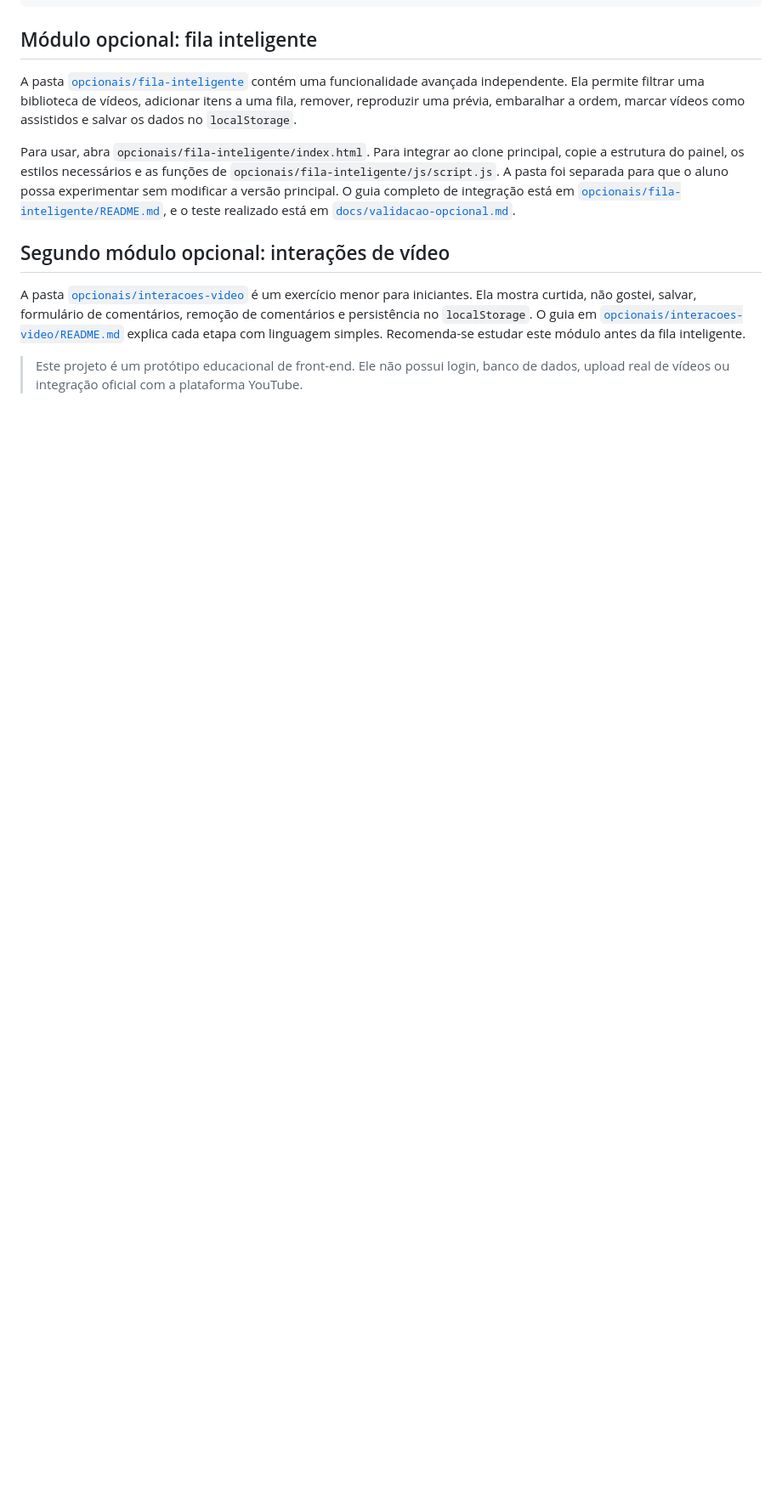
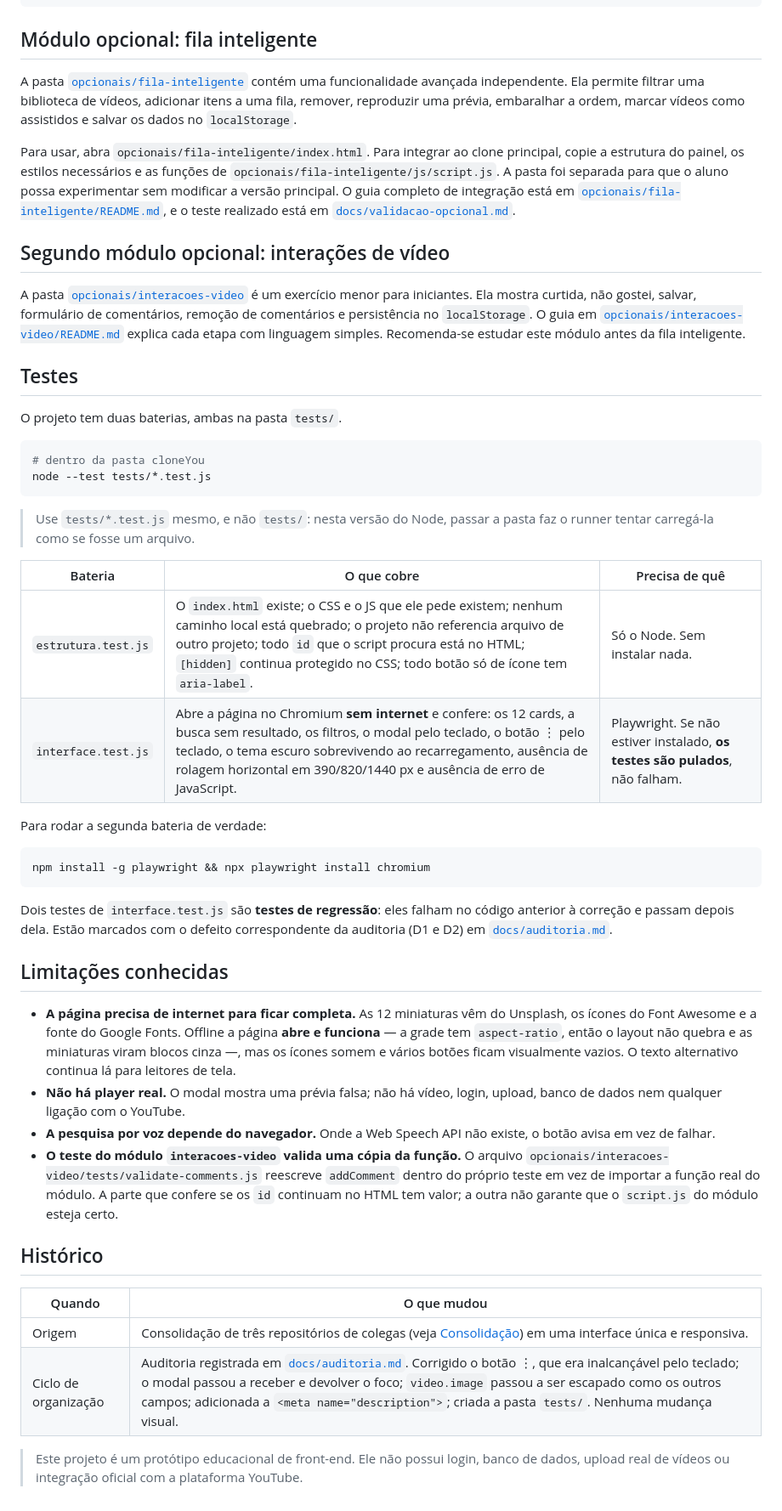
Before and after one commit to Lucas-Belucci-Bellini/OMEGA-ALFA-DELTA, a Markdown page: cloneYou/README.md, the part around one of its changes. Shown at 85% size. Rendered like a GitHub page; blank space fills up the shorter version.

Commit message:
docs: registrar testes, limitacoes e historico no README do cloneYou
Acrescenta as secoes que faltavam no modelo de README do repositorio:
como rodar as duas baterias, o que cada uma cobre, o que o projeto
deliberadamente nao faz (precisa de internet para icones e miniaturas,
nao tem player real, o teste do modulo opcional valida uma copia da
funcao) e o historico da consolidacao e deste ciclo.

Co-Authored-By: Claude Opus 5 <noreply@anthropic.com>
Claude-Session: https://claude.ai/code/session_01KSu1Q8N1kTHEzxpxjdomte

````diff
--- a/cloneYou/README.md
+++ b/cloneYou/README.md
@@ -89,4 +93,55 @@ Para usar, abra `opcionais/fila-inteligente/index.html`. Para integrar ao clone
 
 A pasta [`opcionais/interacoes-video`](./opcionais/interacoes-video) é um exercício menor para iniciantes. Ela mostra curtida, não gostei, salvar, formulário de comentários, remoção de comentários e persistência no `localStorage`. O guia em [`opcionais/interacoes-video/README.md`](./opcionais/interacoes-video/README.md) explica cada etapa com linguagem simples. Recomenda-se estudar este módulo antes da fila inteligente.
 
+## Testes
+
+O projeto tem duas baterias, ambas na pasta `tests/`.
+
+```bash
+# dentro da pasta cloneYou
+node --test tests/*.test.js
+```
+
+> Use `tests/*.test.js` mesmo, e não `tests/`: nesta versão do Node, passar a
+> pasta faz o runner tentar carregá-la como se fosse um arquivo.
+
+| Bateria | O que cobre | Precisa de quê |
+| --- | --- | --- |
+| `estrutura.test.js` | O `index.html` existe; o CSS e o JS que ele pede existem; nenhum caminho local está quebrado; o projeto não referencia arquivo de outro projeto; todo `id` que o script procura está no HTML; `[hidden]` continua protegido no CSS; todo botão só de ícone tem `aria-label`. | Só o Node. Sem instalar nada. |
+| `interface.test.js` | Abre a página no Chromium **sem internet** e confere: os 12 cards, a busca sem resultado, os filtros, o modal pelo teclado, o botão ⋮ pelo teclado, o tema escuro sobrevivendo ao recarregamento, ausência de rolagem horizontal em 390/820/1440 px e ausência de erro de JavaScript. | Playwright. Se não estiver instalado, **os testes são pulados**, não falham. |
+
+Para rodar a segunda bateria de verdade:
+
+```bash
+npm install -g playwright && npx playwright install chromium
+```
+
+Dois testes de `interface.test.js` são **testes de regressão**: eles falham no
+código anterior à correção e passam depois dela. Estão marcados com o defeito
+correspondente da auditoria (D1 e D2) em [`docs/auditoria.md`](docs/auditoria.md).
+
+## Limitações conhecidas
+
+- **A página precisa de internet para ficar completa.** As 12 miniaturas vêm do
+  Unsplash, os ícones do Font Awesome e a fonte do Google Fonts. Offline a página
+  **abre e funciona** — a grade tem `aspect-ratio`, então o layout não quebra e as
+  miniaturas viram blocos cinza —, mas os ícones somem e vários botões ficam
+  visualmente vazios. O texto alternativo continua lá para leitores de tela.
+- **Não há player real.** O modal mostra uma prévia falsa; não há vídeo, login,
+  upload, banco de dados nem qualquer ligação com o YouTube.
+- **A pesquisa por voz depende do navegador.** Onde a Web Speech API não existe,
+  o botão avisa em vez de falhar.
+- **O teste do módulo `interacoes-video` valida uma cópia da função.** O arquivo
+  `opcionais/interacoes-video/tests/validate-comments.js` reescreve `addComment`
+  dentro do próprio teste em vez de importar a função real do módulo. A parte que
+  confere se os `id` continuam no HTML tem valor; a outra não garante que o
+  `script.js` do módulo esteja certo.
+
+## Histórico
+
+| Quando | O que mudou |
+| --- | --- |
+| Origem | Consolidação de três repositórios de colegas (veja [Consolidação](#consolidação)) em uma interface única e responsiva. |
+| Ciclo de organização | Auditoria registrada em [`docs/auditoria.md`](docs/auditoria.md). Corrigido o botão ⋮, que era inalcançável pelo teclado; o modal passou a receber e devolver o foco; `video.image` passou a ser escapado como os outros campos; adicionada a `<meta name="description">`; criada a pasta `tests/`. Nenhuma mudança visual. |
+
 > Este projeto é um protótipo educacional de front-end. Ele não possui login, banco de dados, upload real de vídeos ou integração oficial com a plataforma YouTube.
````
Also changed, not shown: other parts of cloneYou/README.md (+4 -0 lines).
